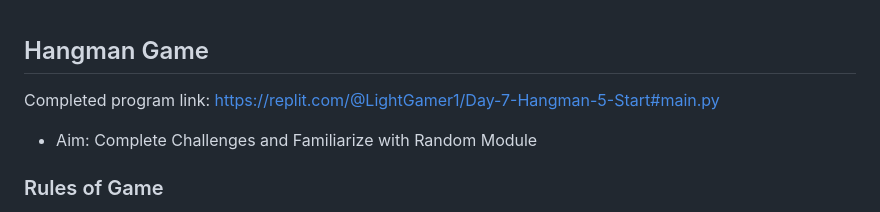
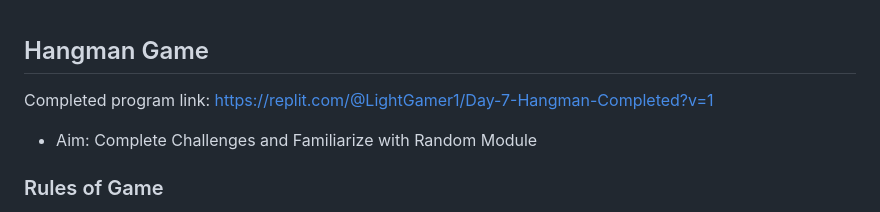
Before and after one commit to AIPracticeUser/100_Days_Of_Python, a Markdown page: Day_7_Hangman_Game/README.md, the part around the change. Drawn GitHub-style.

```diff
--- a/Day_7_Hangman_Game/README.md
+++ b/Day_7_Hangman_Game/README.md
@@ -1,5 +1,5 @@
 ## Hangman Game
-Completed program link: https://replit.com/@LightGamer1/Day-7-Hangman-5-Start#main.py
+Completed program link: https://replit.com/@LightGamer1/Day-7-Hangman-Completed?v=1
 
 - Aim: Complete Challenges and Familiarize with Random Module
 
```
